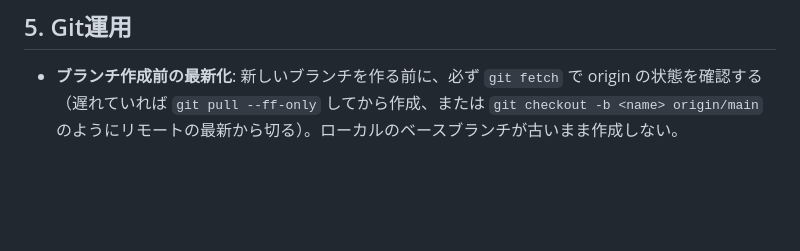
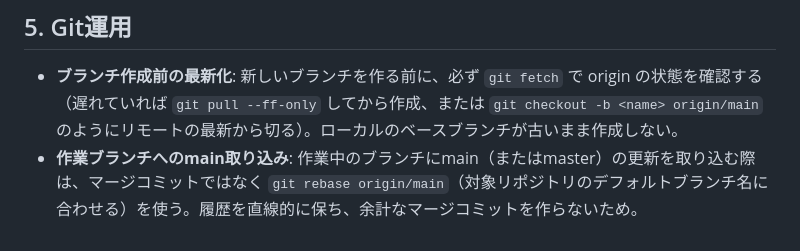
Before and after one commit to kmdkuk/MyDotFiles, a Markdown page: .claude/CLAUDE.md, the part around the change. GitHub-like rendering; blank space fills up the shorter version.

Commit message:
docs(claude): main取り込みはrebase優先のルールを追記
作業ブランチにmain/masterの更新を取り込む際、マージコミットではなく
git rebaseを使う方針を明記。履歴を直線的に保つため。

Co-Authored-By: Claude Sonnet 5 <noreply@anthropic.com>

```diff
--- a/.claude/CLAUDE.md
+++ b/.claude/CLAUDE.md
@@ -86,3 +86,4 @@
 ## 5. Git運用
 
 - **ブランチ作成前の最新化**: 新しいブランチを作る前に、必ず `git fetch` で origin の状態を確認する（遅れていれば `git pull --ff-only` してから作成、または `git checkout -b <name> origin/main` のようにリモートの最新から切る）。ローカルのベースブランチが古いまま作成しない。
+- **作業ブランチへのmain取り込み**: 作業中のブランチにmain（またはmaster）の更新を取り込む際は、マージコミットではなく `git rebase origin/main`（対象リポジトリのデフォルトブランチ名に合わせる）を使う。履歴を直線的に保ち、余計なマージコミットを作らないため。
```
